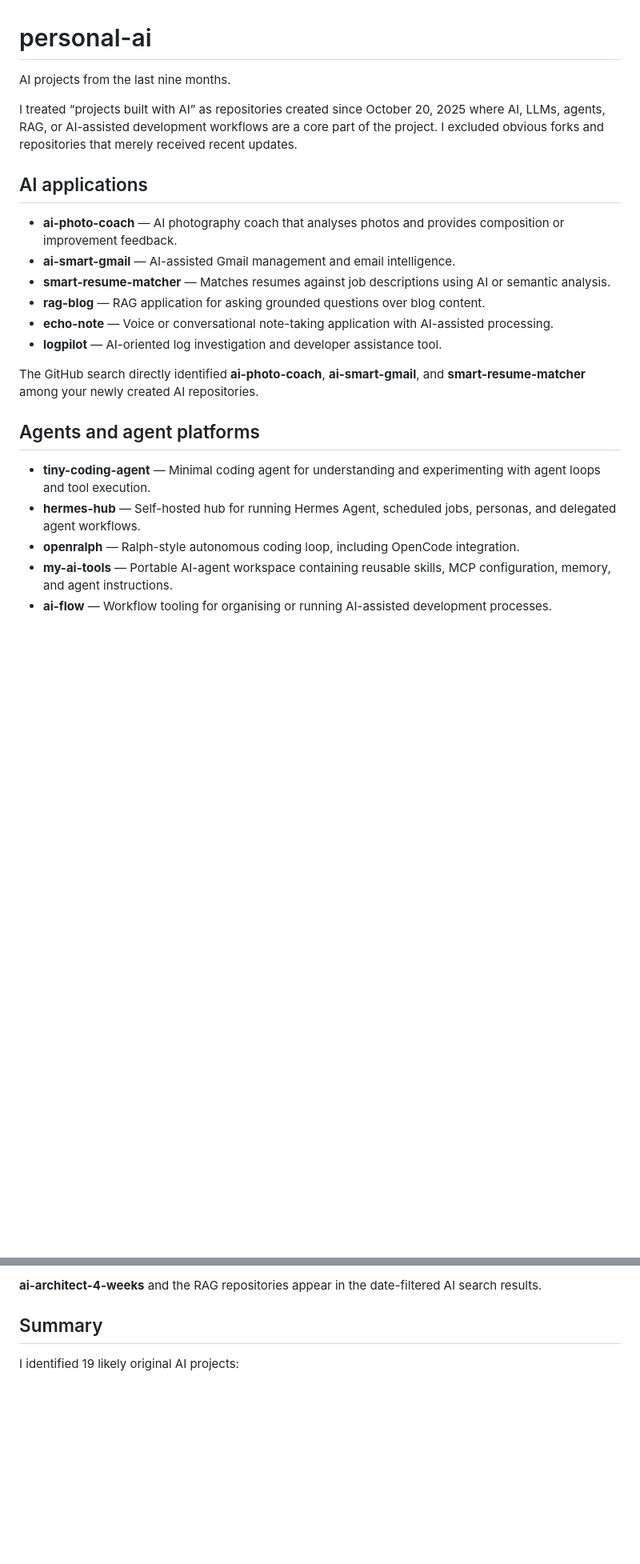
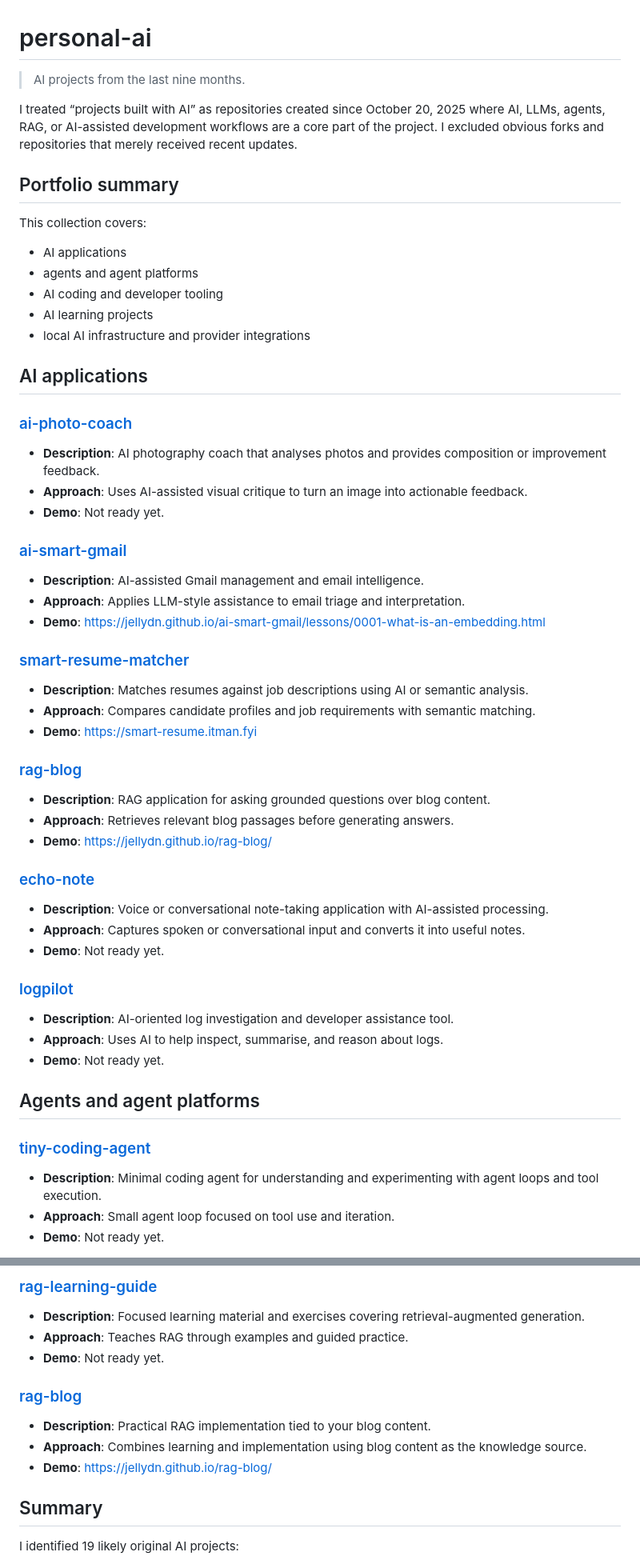
Before and after one commit to jellydn/personal-ai, a Markdown page: README.md, 2 parts joined by grey strips. Shown at 80% size. GitHub-like rendering; blank space fills up the shorter version.

```diff
--- a/README.md
+++ b/README.md
@@ -1,25 +1,55 @@
 # personal-ai
 
-AI projects from the last nine months.
+> AI projects from the last nine months.
 
 I treated “projects built with AI” as repositories created since October 20, 2025 where AI, LLMs, agents, RAG, or AI-assisted development workflows are a core part of the project. I excluded obvious forks and repositories that merely received recent updates.
 
+## Portfolio summary
+
+This collection covers:
+
+- AI applications
+- agents and agent platforms
+- AI coding and developer tooling
+- AI learning projects
+- local AI infrastructure and provider integrations
+
 ## AI applications
 
-- **ai-photo-coach** — AI photography coach that analyses photos and provides composition or improvement feedback.
-- **ai-smart-gmail** — AI-assisted Gmail management and email intelligence.
-- **smart-resume-matcher** — Matches resumes against job descriptions using AI or semantic analysis.
-- **rag-blog** — RAG application for asking grounded questions over blog content.
-- **echo-note** — Voice or conversational note-taking application with AI-assisted processing.
-- **logpilot** — AI-oriented log investigation and developer assistance tool.
+### [ai-photo-coach](https://github.com/jellydn/ai-photo-coach)
+- **Description**: AI photography coach that analyses photos and provides composition or improvement feedback.
+- **Approach**: Uses AI-assisted visual critique to turn an image into actionable feedback.
+- **Demo**: Not ready yet.
 
-The GitHub search directly identified **ai-photo-coach**, **ai-smart-gmail**, and **smart-resume-matcher** among your newly created AI repositories.
+### [ai-smart-gmail](https://github.com/jellydn/ai-smart-gmail)
+- **Description**: AI-assisted Gmail management and email intelligence.
+- **Approach**: Applies LLM-style assistance to email triage and interpretation.
+- **Demo**: https://jellydn.github.io/ai-smart-gmail/lessons/0001-what-is-an-embedding.html
+
+### [smart-resume-matcher](https://github.com/jellydn/smart-resume-matcher)
+- **Description**: Matches resumes against job descriptions using AI or semantic analysis.
+- **Approach**: Compares candidate profiles and job requirements with semantic matching.
+- **Demo**: https://smart-resume.itman.fyi
+
+### [rag-blog](https://github.com/jellydn/rag-blog)
+- **Description**: RAG application for asking grounded questions over blog content.
+- **Approach**: Retrieves relevant blog passages before generating answers.
+- **Demo**: https://jellydn.github.io/rag-blog/
+
+### [echo-note](https://github.com/jellydn/echo-note)
+- **Description**: Voice or conversational note-taking application with AI-assisted processing.
+- **Approach**: Captures spoken or conversational input and converts it into useful notes.
+- **Demo**: Not ready yet.
+
+### [logpilot](https://github.com/jellydn/logpilot)
+- **Description**: AI-oriented log investigation and developer assistance tool.
+- **Approach**: Uses AI to help inspect, summarise, and reason about logs.
+- **Demo**: Not ready yet.
 
 ## Agents and agent platforms
 
-- **tiny-coding-agent** — Minimal coding agent for understanding and experimenting with agent loops and tool execution.
-- **hermes-hub** — Self-hosted hub for running Hermes Agent, scheduled jobs, personas, and delegated agent workflows.
-- **openralph** — Ralph-style autonomous coding loop, including OpenCode integration.
-- **my-ai-tools** — Portable AI-agent workspace containing reusable skills, MCP configuration, memory, and agent instructions.
-- **ai-flow** — Workflow tooling for organising or running AI-assisted development processes.
+### [tiny-coding-agent](https://github.com/jellydn/tiny-coding-agent)
+- **Description**: Minimal coding agent for understanding and experimenting with agent loops and tool execution.
+- **Approach**: Small agent loop focused on tool use and iteration.
+- **Demo**: Not ready yet.
 
@@ -45,5 +119,13 @@ GitHub confirms that **ai-launcher**, **vscode-seal-code**, **vscode-mux**, **ze
 
-**ai-architect-4-weeks** and the RAG repositories appear in the date-filtered AI search results.
+### [rag-learning-guide](https://github.com/jellydn/rag-learning-guide)
+- **Description**: Focused learning material and exercises covering retrieval-augmented generation.
+- **Approach**: Teaches RAG through examples and guided practice.
+- **Demo**: Not ready yet.
+
+### [rag-blog](https://github.com/jellydn/rag-blog)
+- **Description**: Practical RAG implementation tied to your blog content.
+- **Approach**: Combines learning and implementation using blog content as the knowledge source.
+- **Demo**: https://jellydn.github.io/rag-blog/
 
 ## Summary
 
```
Also changed, not shown: other parts of README.md (+58 -14 lines).
